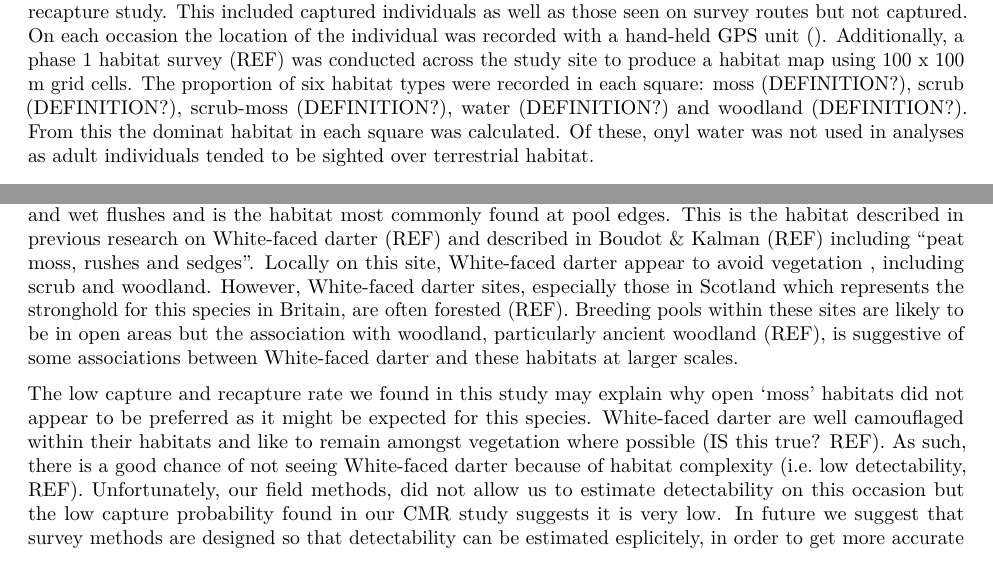
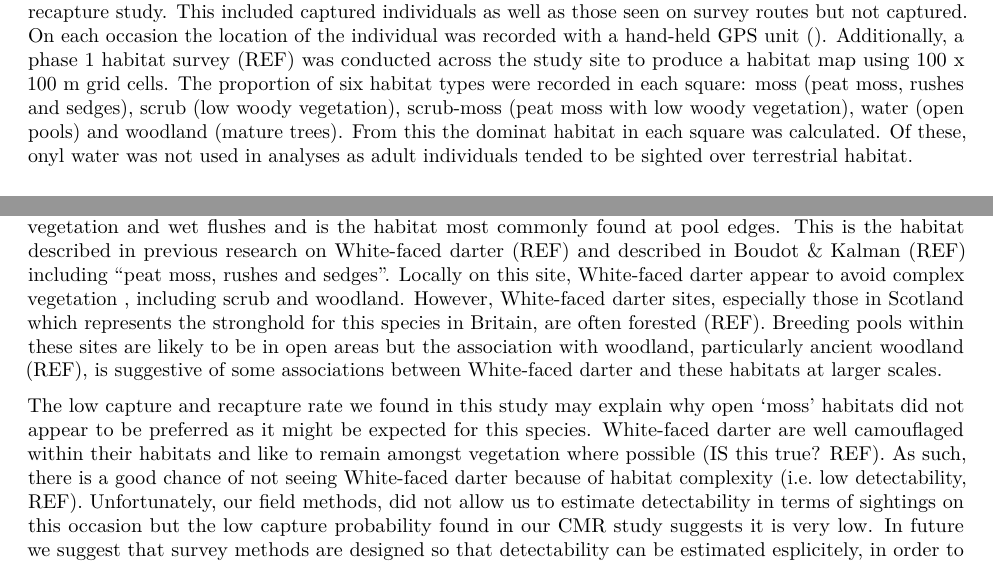
Before and after one commit to Mattgeary/WFDDelamere_Analysis, an R Markdown document (WFD_FW_Moss.Rmd): two parts of pages 3 and 4 of 5, joined at a grey line, cut so that both start at the same text. Rendered offline with R 4.5, knitr and Pandoc, then LaTeX, with nearby package versions; some code elsewhere in the file could not run offline.

Commit message:
Minor edits to paper - adding definitions to habitat types and deleting a couple of unnecessary lines in the methods

```diff
--- a/WFD_FW_Moss.Rmd
+++ b/WFD_FW_Moss.Rmd
@@ -43,7 +43,7 @@ _Capture-Mark-Recapture_
 Where possible, mature adults were caught using an invertebrate net and marked with a unique number on their wing (Chin & Taylor, 2009), using an Edding 404 permanent marker pen (Plate.1). The insects were then released at point of capture and any behavioural observations recorded. Not all observed individuals were captured and tenerals were excluded from the Capture-Mark-Recapture (CMR) survey as during this life stage they are fragile and handling may cause wing damage (Allen & Thompson, 2014). Tenerals are easily identified by their pale green colouration, a lack of their full adult colouration and by their shiny wings (Smallshire & Swash, 2010). Insects recaptured on day of marking were not re-counted (Foster & Soluk, 2006). Following an initial marking, recapture on successive days was only necessary when relevant information could not be collected from re-sighting individuals (Lettink & Armstrong, 2003).
 
 _Selection index_
-White-faced darter presence was recorded while searching the site during the capture-mark-recapture study. This included captured individuals as well as those seen on survey routes but not captured. On each occasion the location of the individual was recorded with a hand-held GPS unit (<!--Brand and model?-->). Additionally, a phase 1 habitat survey (REF) was conducted across the study site to produce a habitat map using 100 x 100 m grid cells. The proportion of six habitat types were recorded in each square: moss (DEFINITION?), scrub (DEFINITION?), scrub-moss (DEFINITION?), water (DEFINITION?) and woodland (DEFINITION?). From this the dominat habitat in each square was calculated. Of these, onyl water was not used in analyses as adult individuals tended to be sighted over terrestrial habitat.
+White-faced darter presence was recorded while searching the site during the capture-mark-recapture study. This included captured individuals as well as those seen on survey routes but not captured. On each occasion the location of the individual was recorded with a hand-held GPS unit (<!--Brand and model?-->). Additionally, a phase 1 habitat survey (REF) was conducted across the study site to produce a habitat map using 100 x 100 m grid cells. The proportion of six habitat types were recorded in each square: moss (peat moss, rushes and sedges), scrub (low woody vegetation), scrub-moss (peat moss with low woody vegetation), water (open pools) and woodland (mature trees). From this the dominat habitat in each square was calculated. Of these, onyl water was not used in analyses as adult individuals tended to be sighted over terrestrial habitat.
 
 ### Data analysis
 
@@ -270,7 +270,7 @@ barplot(selection.index, ylab = "Neu's selection index", xlab = "Habitat type")
 
 The capture-mark-recapture model suggested that the survival rate of adult White-faced darter from one survey session to the next was 25%, however, the confidence intervals around this estimate were very wide. Similarly, we estimated a 40% chance of each individual being recaptured by our methods but with very wide confidence intervals. The reason for the wide confidence intervals around these estimates was the very low recapture rate (only 6 recaptures in 13 survey days). Although low capture rates might be expected in a large invertebrate population (REF) and have been noted before in Odonata (REF), this was lower than expected. Although male White-faced darter hold territories (REF) they are less tied to these sites than species such as Four-spotted chaser (LATIN) and so are less predictable in their movements. We suggest that in future capture-mark-recapture approaches for this species, and other similarly cryptic species, need a greater number of capture days and more researchers in the field making captures. This increase in effort is likely to increase the capture rate (REF) and increase the accuracy of estimates (REF).
 
-Many more White-faced darter were seen than were captured and the resource selection index calculated using these data suggest that they prefer the 'moss' habitat among those available. Although this habitat is the most common habitat in the study area, the selection index suggests that they use this habitat in proportions greater than those available across the site. The 'moss' habitat consists of peat with low heather vegetation and wet flushes and is the habitat most commonly found at pool edges. This is the habitat described in previous research on White-faced darter (REF) and described in Boudot & Kalman (REF) including "peat moss, rushes and sedges". Locally on this site, White-faced darter appear to avoid vegetation <!--what kind of vegetation? all of it?-->, including scrub and woodland. However, White-faced darter sites, especially those in Scotland which represents the stronghold for this species in Britain, are often forested (REF). Breeding pools within these sites are likely to be in open areas but the association with woodland, particularly ancient woodland (REF), is suggestive of some associations between White-faced darter and these habitats at larger scales.
+Many more White-faced darter were seen than were captured and the resource selection index calculated using these data suggest that they prefer the 'moss' habitat among those available. Although this habitat is the most common habitat in the study area, the selection index suggests that they use this habitat in proportions greater than those available across the site. The 'moss' habitat consists of peat with low heather vegetation and wet flushes and is the habitat most commonly found at pool edges. This is the habitat described in previous research on White-faced darter (REF) and described in Boudot & Kalman (REF) including "peat moss, rushes and sedges". Locally on this site, White-faced darter appear to avoid complex vegetation <!--what kind of vegetation? all of it?-->, including scrub and woodland. However, White-faced darter sites, especially those in Scotland which represents the stronghold for this species in Britain, are often forested (REF). Breeding pools within these sites are likely to be in open areas but the association with woodland, particularly ancient woodland (REF), is suggestive of some associations between White-faced darter and these habitats at larger scales.
 
-The low capture and recapture rate we found in this study may explain why open 'moss' habitats did not appear to be preferred as it might be expected for this species. White-faced darter are well camouflaged within their habitats and like to remain amongst vegetation where possible (IS this true? <!--you wrote above that they avoid vegetation :P --> REF). As such, there is a good chance of not seeing White-faced darter because of habitat complexity (i.e. low detectability, REF). Unfortunately, our field methods, did not allow us to estimate detectability on this occasion <!--mmmm... Actually, capture probability is an estimate of detectability --> but the low capture probability found in our CMR study suggests it is very low.  In future we suggest that survey methods are designed so that detectability can be estimated esplicitely, in order to get more accurate estimates of occupancy and thus of resource selection. In this case we are left unable to confidently suggest whether White-faced darter are avoiding more complex vegetation or whether they are harder to see and therefore record in these habitats.
+The low capture and recapture rate we found in this study may explain why open 'moss' habitats did not appear to be preferred as it might be expected for this species. White-faced darter are well camouflaged within their habitats and like to remain amongst vegetation where possible (IS this true? <!--you wrote above that they avoid vegetation :P --> REF). As such, there is a good chance of not seeing White-faced darter because of habitat complexity (i.e. low detectability, REF). Unfortunately, our field methods, did not allow us to estimate detectability in terms of sightings on this occasion <!--mmmm... Actually, capture probability is an estimate of detectability - edited to clarify difference between the sightings and recaptures --> but the low capture probability found in our CMR study suggests it is very low.  In future we suggest that survey methods are designed so that detectability can be estimated esplicitely, in order to get more accurate estimates of occupancy and thus of resource selection. In this case we are left unable to confidently suggest whether White-faced darter are avoiding more complex vegetation or whether they are harder to see and therefore record in these habitats.
 
```
Also changed, not shown: WFD_FW_Moss.Rmd (6 more changed lines), 6 other files.
